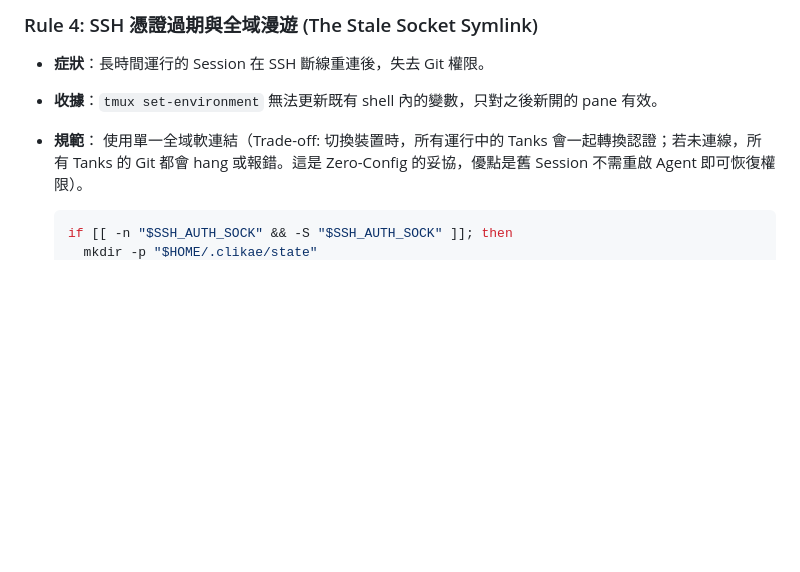
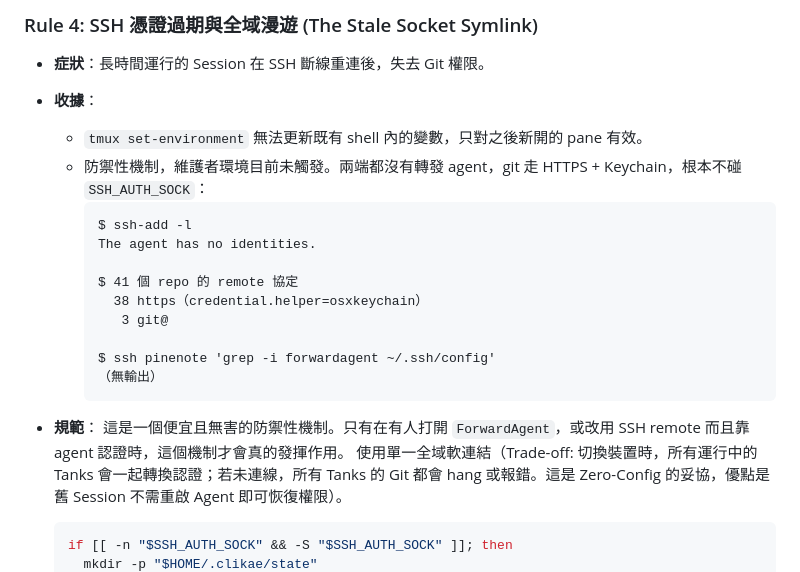
Before and after one commit to CVERInc/clikae, a Markdown page: docs/DESIGN-tmux.md, the part around the change. Rendered like a GitHub page; blank space fills up the shorter version.

Commit message:
docs(tmux): mark Rule 4's stale-socket defence as untriggered in this setup
Rule 4 guards an SSH_AUTH_SOCK that was FORWARDED by the client and dies with the
connection. Nothing in the maintainer's setup forwards one, so the rule has never
protected anything here and read as if it had:

    $ ssh-add -l
    The agent has no identities.
    $ 41 repos: 38 https (credential.helper=osxkeychain), 3 git@
    $ ssh pinenote 'grep -i forwardagent ~/.ssh/config'
    (no output)

git goes over HTTPS + Keychain and never touches the variable. The mechanism is
cheap and harmless, so it stays — what changes is the claim around it, plus the
condition that would make it real again (turn on ForwardAgent, or move to SSH
remotes authenticated by an agent).

Authored headlessly by agy via `clikae burn`, reviewed here.

Co-Authored-By: Claude Opus 5 (1M context) <noreply@anthropic.com>

````diff
--- a/docs/DESIGN-tmux.md
+++ b/docs/DESIGN-tmux.md
@@ -68,8 +68,22 @@
 
 ### Rule 4: SSH 憑證過期與全域漫遊 (The Stale Socket Symlink)
 - **症狀**：長時間運行的 Session 在 SSH 斷線重連後，失去 Git 權限。
-- **收據**：`tmux set-environment` 無法更新既有 shell 內的變數，只對之後新開的 pane 有效。
+- **收據**：
+  - `tmux set-environment` 無法更新既有 shell 內的變數，只對之後新開的 pane 有效。
+  - 防禦性機制，維護者環境目前未觸發。兩端都沒有轉發 agent，git 走 HTTPS + Keychain，根本不碰 `SSH_AUTH_SOCK`：
+    ```
+    $ ssh-add -l
+    The agent has no identities.
+
+    $ 41 個 repo 的 remote 協定
+      38 https（credential.helper=osxkeychain）
+       3 git@
+
+    $ ssh pinenote 'grep -i forwardagent ~/.ssh/config'
+    （無輸出）
+    ```
 - **規範**：
+  這是一個便宜且無害的防禦性機制。只有在有人打開 `ForwardAgent`，或改用 SSH remote 而且靠 agent 認證時，這個機制才會真的發揮作用。
   使用單一全域軟連結（Trade-off: 切換裝置時，所有運行中的 Tanks 會一起轉換認證；若未連線，所有 Tanks 的 Git 都會 hang 或報錯。這是 Zero-Config 的妥協，優點是舊 Session 不需重啟 Agent 即可恢復權限）。
   ```bash
   if [[ -n "$SSH_AUTH_SOCK" && -S "$SSH_AUTH_SOCK" ]]; then
````
